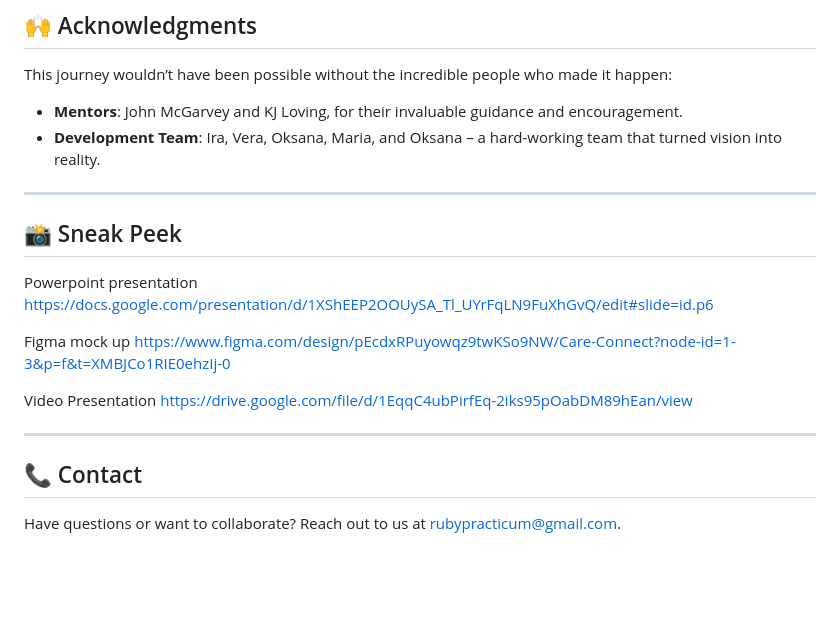
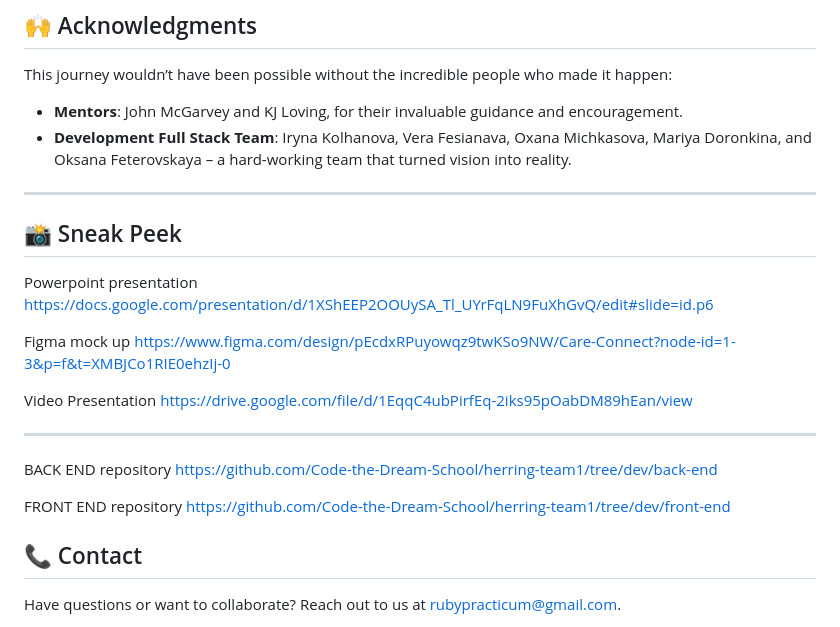
Before and after one commit to Code-the-Dream-School/herring-team1, a Markdown page: README.md, the part around the change. Drawn GitHub-style; blank space fills up the shorter version.

```diff
--- a/README.md
+++ b/README.md
@@ -68,7 +68,7 @@ At the heart of CareConnect lies the belief that people are the greatest value i
 
 This journey wouldn’t have been possible without the incredible people who made it happen:
 - **Mentors**: John McGarvey and KJ Loving, for their invaluable guidance and encouragement.
-- **Development Team**: Ira, Vera, Oksana, Maria, and Oksana – a hard-working team that turned vision into reality.
+- **Development Full Stack Team**: Iryna Kolhanova, Vera Fesianava, Oxana Michkasova, Mariya Doronkina, and Oksana Feterovskaya – a hard-working team that turned vision into reality.
 
 ---
 
@@ -84,7 +84,11 @@ Video Presentation
  https://drive.google.com/file/d/1EqqC4ubPirfEq-2iks95pOabDM89hEan/view
 
 ---
+BACK END repository
+https://github.com/Code-the-Dream-School/herring-team1/tree/dev/back-end
 
+FRONT END repository
+https://github.com/Code-the-Dream-School/herring-team1/tree/dev/front-end
 ## 📞 Contact
 
 Have questions or want to collaborate? Reach out to us at rubypracticum@gmail.com.
```
